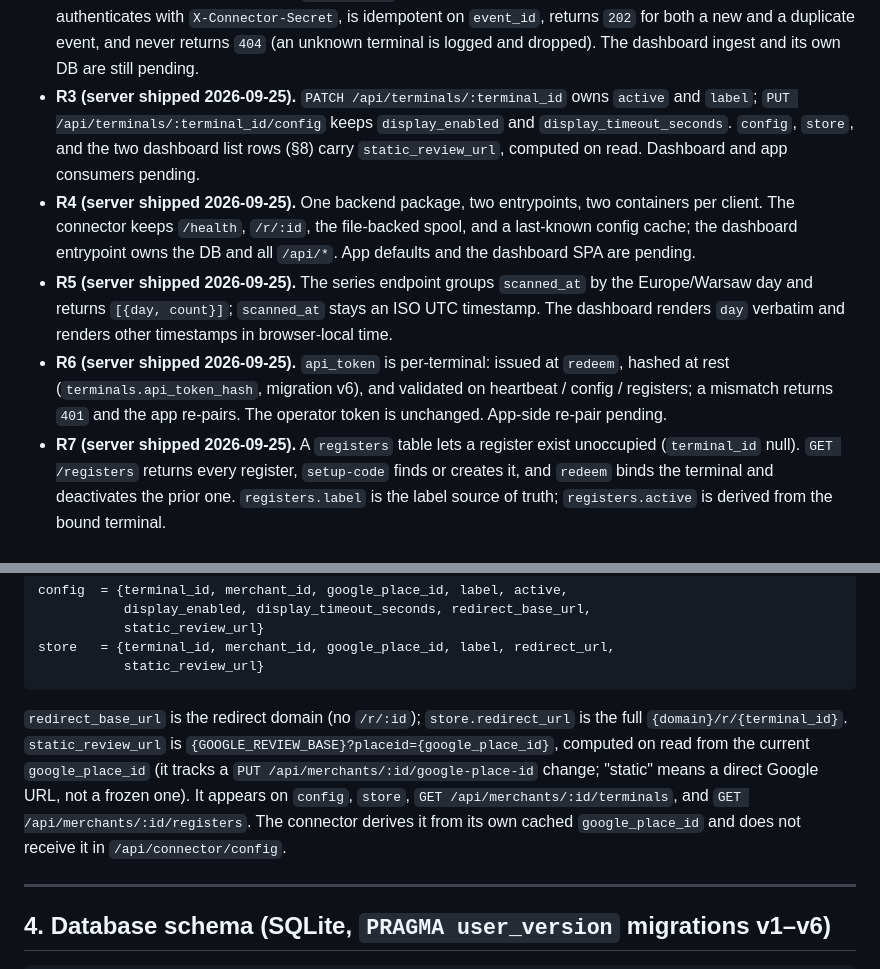
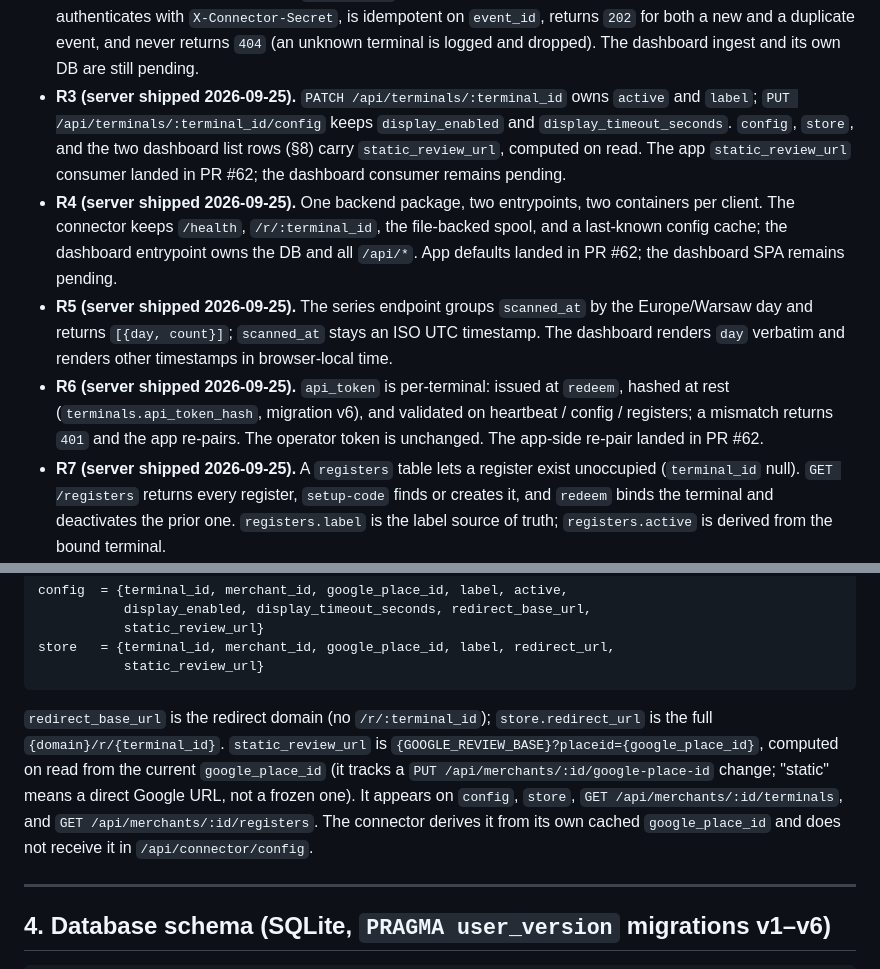
Before and after one commit to Malickimy/DOZO, a Markdown page: CONTRACTS.md, 2 parts joined by grey strips. GitHub-like rendering.

Commit message:
docs(root): drop residual app-pending claims

````diff
--- a/CONTRACTS.md
+++ b/CONTRACTS.md
@@ -80,10 +80,10 @@ Notes:
 
 - **R1 (server shipped 2026-09-24; retire shipped 2026-09-25).** `POST /api/merchants/:id/registers/:label/setup-code` and `POST /api/terminals/redeem` are the model-B pairing flow. The legacy `register`, `pair-status`, `claim`, and `adopt` routes were removed in `eeac451`; the app-side `adopt` removal landed in PR #62. Redeeming a code for an occupied register deactivates the prior terminal.
 - **R2 (server shipped 2026-09-25).** `POST /scans` is the connector ingest on the dashboard entrypoint. It authenticates with `X-Connector-Secret`, is idempotent on `event_id`, returns `202` for both a new and a duplicate event, and never returns `404` (an unknown terminal is logged and dropped). The dashboard ingest and its own DB are still pending.
-- **R3 (server shipped 2026-09-25).** `PATCH /api/terminals/:terminal_id` owns `active` and `label`; `PUT /api/terminals/:terminal_id/config` keeps `display_enabled` and `display_timeout_seconds`. `config`, `store`, and the two dashboard list rows (§8) carry `static_review_url`, computed on read. Dashboard and app consumers pending.
-- **R4 (server shipped 2026-09-25).** One backend package, two entrypoints, two containers per client. The connector keeps `/health`, `/r/:id`, the file-backed spool, and a last-known config cache; the dashboard entrypoint owns the DB and all `/api/*`. App defaults and the dashboard SPA are pending.
+- **R3 (server shipped 2026-09-25).** `PATCH /api/terminals/:terminal_id` owns `active` and `label`; `PUT /api/terminals/:terminal_id/config` keeps `display_enabled` and `display_timeout_seconds`. `config`, `store`, and the two dashboard list rows (§8) carry `static_review_url`, computed on read. The app `static_review_url` consumer landed in PR #62; the dashboard consumer remains pending.
+- **R4 (server shipped 2026-09-25).** One backend package, two entrypoints, two containers per client. The connector keeps `/health`, `/r/:terminal_id`, the file-backed spool, and a last-known config cache; the dashboard entrypoint owns the DB and all `/api/*`. App defaults landed in PR #62; the dashboard SPA remains pending.
 - **R5 (server shipped 2026-09-25).** The series endpoint groups `scanned_at` by the Europe/Warsaw day and returns `[{day, count}]`; `scanned_at` stays an ISO UTC timestamp. The dashboard renders `day` verbatim and renders other timestamps in browser-local time.
-- **R6 (server shipped 2026-09-25).** `api_token` is per-terminal: issued at `redeem`, hashed at rest (`terminals.api_token_hash`, migration v6), and validated on heartbeat / config / registers; a mismatch returns `401` and the app re-pairs. The operator token is unchanged. App-side re-pair pending.
+- **R6 (server shipped 2026-09-25).** `api_token` is per-terminal: issued at `redeem`, hashed at rest (`terminals.api_token_hash`, migration v6), and validated on heartbeat / config / registers; a mismatch returns `401` and the app re-pairs. The operator token is unchanged. The app-side re-pair landed in PR #62.
 - **R7 (server shipped 2026-09-25).** A `registers` table lets a register exist unoccupied (`terminal_id` null). `GET /registers` returns every register, `setup-code` finds or creates it, and `redeem` binds the terminal and deactivates the prior one. `registers.label` is the label source of truth; `registers.active` is derived from the bound terminal.
 - **Labels (R3/R7, decided 2026-09-25).** `registers.label` is the source of truth. `PATCH /api/terminals/:terminal_id` with a `label` syncs the bound register row and the terminal cache in one transaction; a collision with another register for the same merchant returns `400 label_in_use`, and a terminal with no register row gains one.
 
@@ -97,7 +97,7 @@ store   = {terminal_id, merchant_id, google_place_id, label, redirect_url,
            static_review_url}
 ```
 
-`redirect_base_url` is the redirect domain (no `/r/:id`); `store.redirect_url` is the full `{domain}/r/{terminal_id}`. `static_review_url` is `{GOOGLE_REVIEW_BASE}?placeid={google_place_id}`, computed on read from the current `google_place_id` (it tracks a `PUT /api/merchants/:id/google-place-id` change; "static" means a direct Google URL, not a frozen one). It appears on `config`, `store`, `GET /api/merchants/:id/terminals`, and `GET /api/merchants/:id/registers`. The connector derives it from its own cached `google_place_id` and does not receive it in `/api/connector/config`.
+`redirect_base_url` is the redirect domain (no `/r/:terminal_id`); `store.redirect_url` is the full `{domain}/r/{terminal_id}`. `static_review_url` is `{GOOGLE_REVIEW_BASE}?placeid={google_place_id}`, computed on read from the current `google_place_id` (it tracks a `PUT /api/merchants/:id/google-place-id` change; "static" means a direct Google URL, not a frozen one). It appears on `config`, `store`, `GET /api/merchants/:id/terminals`, and `GET /api/merchants/:id/registers`. The connector derives it from its own cached `google_place_id` and does not receive it in `/api/connector/config`.
 
 ---
 
````
